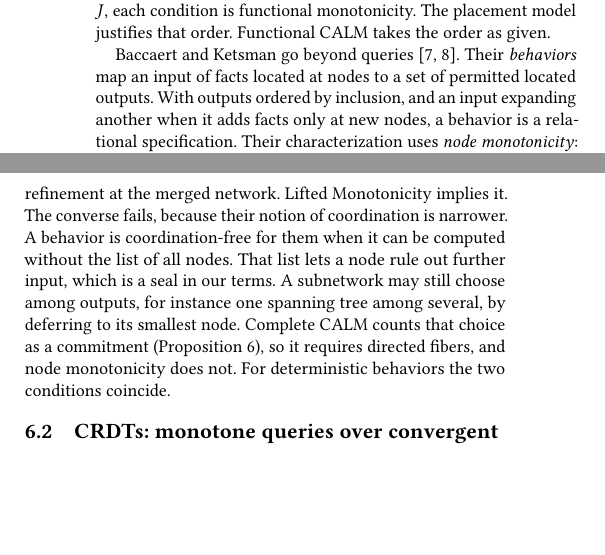
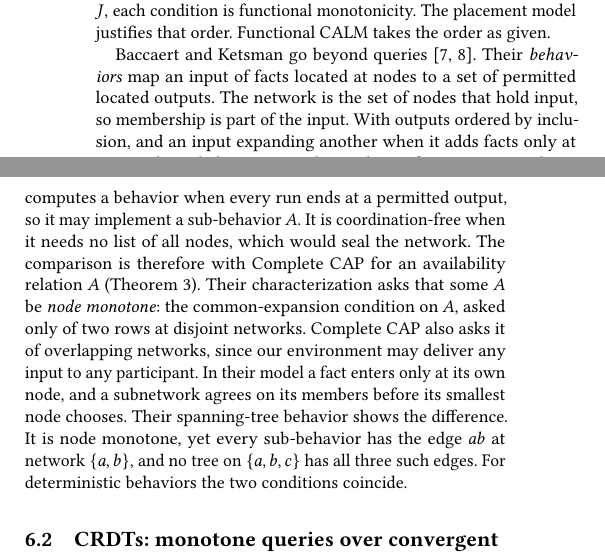
Before and after one commit to jhellerstein/coord-criterion, a LaTeX document (main.tex, which reads sections/instances.tex): two parts of the columns of page 13 of 30, joined at a grey line, cut so that both start at the same text, the shorter picture padded with empty space. Compiled offline with pdfLaTeX.

Commit message:
§6.1 Baccaert–Ketsman: compare with Complete CAP on a sub-behavior; overlapping networks are the real gap
Paper (sections/instances.tex, Baccaert–Ketsman paragraph only):
- Membership is part of their input: netw(H) is the set of nodes holding facts.
- "Computes" means every run lands in B, so an implementation realizes a
  sub-behavior A (their Prop. 1.4 / Lemma 4). The right comparison is
  Complete CAP with availability relation A, not Complete CALM on B.
- Node monotonicity = the common-expansion condition on A asked only of two
  rows at disjoint networks.
- The gap is overlapping networks. Complete CAP asks about them because our
  environment can deliver any input to any participant. In their model a fact
  enters only at its own node, and a subnetwork agrees on its members before
  its smallest node chooses. Example: every sub-behavior of the spanning-tree
  behavior has edge ab at {a,b}, and no tree on {a,b,c} has all three edges.

Lean (Instances/QueryRefinements.lean, Paper/S6_Instances.lean, README):
- New `DisjointPairExpansion` and `nodeMono_iff_disjointPair`.
- `pick` stays as a library example, now with `pickTrue` and
  `pick_consistentOn_pickTrue`: choice alone is handled by a sub-behavior.
  Paper wrapper `node-monotone-not-lm` removed.
- New `no_consistentOn_of_triangle` (general obstruction) plus a concrete
  node-monotone `tree` behavior (spanning trees, parent < child) with
  `tree_nodeMono` and `tree_no_consistentOn`.
- New wrapper `«sec:query-instance/overlapping-networks»`.
  `node-monotonicity` restated. `deterministic-behaviors` kept.
- README prose-only list updated; index regenerated.
All Lean checks pass; paper builds with no undefined or multiply defined refs.

Co-authored-by: Infinity 🤖 <infinity@hydro.run>

```diff
--- a/sections/instances.tex
+++ b/sections/instances.tex
@@ -39,18 +39,22 @@ justifies that order.  Functional CALM takes the order as given.
 Baccaert and Ketsman go beyond
 queries~\cite{baccaert2023dcbq,baccaert2026spectrum}.  Their
 \emph{behaviors} map an input of facts located at nodes to a set of permitted
-located outputs.  With outputs ordered by inclusion, and an input \inrelpart
-another when it adds facts only at new nodes, a behavior is a relational
-specification.  Their characterization uses \emph{node monotonicity}: outputs
-computed by two disjoint subnetworks have a common \outnoun at the merged
-network.  Lifted Monotonicity implies it.  The converse fails, because their
-notion of coordination is narrower.  A behavior is coordination-free for them
-when it can be computed without the list of all nodes.  That list lets a node
-rule out further input, which is a seal in our terms.  A subnetwork may still
-choose among outputs, for instance one spanning tree among several, by
-deferring to its smallest node.  Complete CALM counts that choice as a
-commitment (Proposition~\ref{prop:seal-or-choose}), so it requires directed
-fibers, and node monotonicity does not.  For deterministic behaviors the two
+located outputs.  The network is the set of nodes that hold input, so
+membership is part of the input.  With outputs ordered by inclusion, and an
+input \inrelpart another when it adds facts only at new nodes, a behavior is a
+relational specification.  A transducer computes a behavior when every run
+ends at a permitted output, so it may implement a sub-behavior $A$.  It is
+coordination-free when it needs no list of all nodes, which would seal the
+network.  The comparison is therefore with Complete CAP for an availability
+relation $A$ (Theorem~\ref{thm:complete-cap}).  Their characterization asks
+that some $A$ be \emph{node monotone}: the common-\indesc condition on $A$,
+asked only of two rows at disjoint networks.  Complete CAP also asks it of
+overlapping networks, since our environment may deliver any input to any
+participant.  In their model a fact enters only at its own node, and a
+subnetwork agrees on its members before its smallest node chooses.  Their
+spanning-tree behavior shows the difference.  It is node monotone, yet every
+sub-behavior has the edge $ab$ at network $\{a,b\}$, and no tree on
+$\{a,b,c\}$ has all three such edges.  For deterministic behaviors the two
 conditions coincide.
 
 \subsection{CRDTs: monotone queries over convergent state}
```
Also changed, not shown: lean/README.md, 3 other files.
